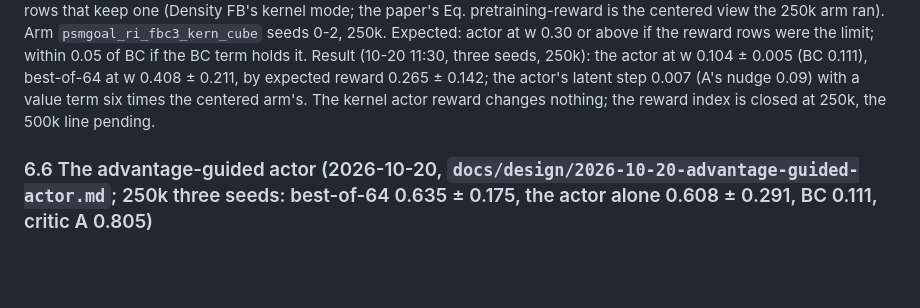
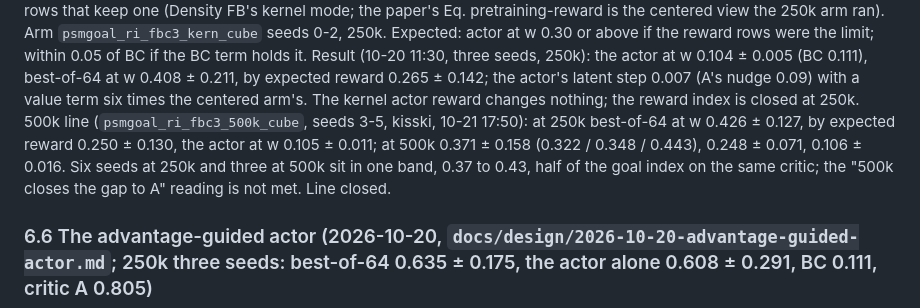
Before and after one commit to amsks/PSMFLows, a Markdown page: docs/PSMGOAL_COMPENDIUM.md, the part around the change. Rendered like a GitHub page; blank space fills up the shorter version.

Commit message:
compendium 6.5: reward-index 500k line closed

```diff
--- a/docs/PSMGOAL_COMPENDIUM.md
+++ b/docs/PSMGOAL_COMPENDIUM.md
@@ -1352,8 +1352,11 @@ is the centered view the 250k arm ran). Arm `psmgoal_ri_fbc3_kern_cube` seeds 0-
 0.30 or above if the reward rows were the limit; within 0.05 of BC if the BC term holds it.
 Result (10-20 11:30, three seeds, 250k): the actor at w 0.104 ± 0.005 (BC 0.111), best-of-64 at w 0.408 ±
 0.211, by expected reward 0.265 ± 0.142; the actor's latent step 0.007 (A's nudge 0.09) with a value term six
-times the centered arm's. The kernel actor reward changes nothing; the reward index is closed at 250k, the 500k
-line pending.
+times the centered arm's. The kernel actor reward changes nothing; the reward index is closed at 250k.
+500k line (`psmgoal_ri_fbc3_500k_cube`, seeds 3-5, kisski, 10-21 17:50): at 250k best-of-64 at w 0.426 ± 0.127,
+by expected reward 0.250 ± 0.130, the actor at w 0.105 ± 0.011; at 500k 0.371 ± 0.158 (0.322 / 0.348 / 0.443),
+0.248 ± 0.071, 0.106 ± 0.016. Six seeds at 250k and three at 500k sit in one band, 0.37 to 0.43, half of the goal
+index on the same critic; the "500k closes the gap to A" reading is not met. Line closed.
 
 ### 6.6 The advantage-guided actor (2026-10-20, `docs/design/2026-10-20-advantage-guided-actor.md`; 250k three seeds: best-of-64 0.635 ± 0.175, the actor alone 0.608 ± 0.291, BC 0.111, critic A 0.805)
 
```
